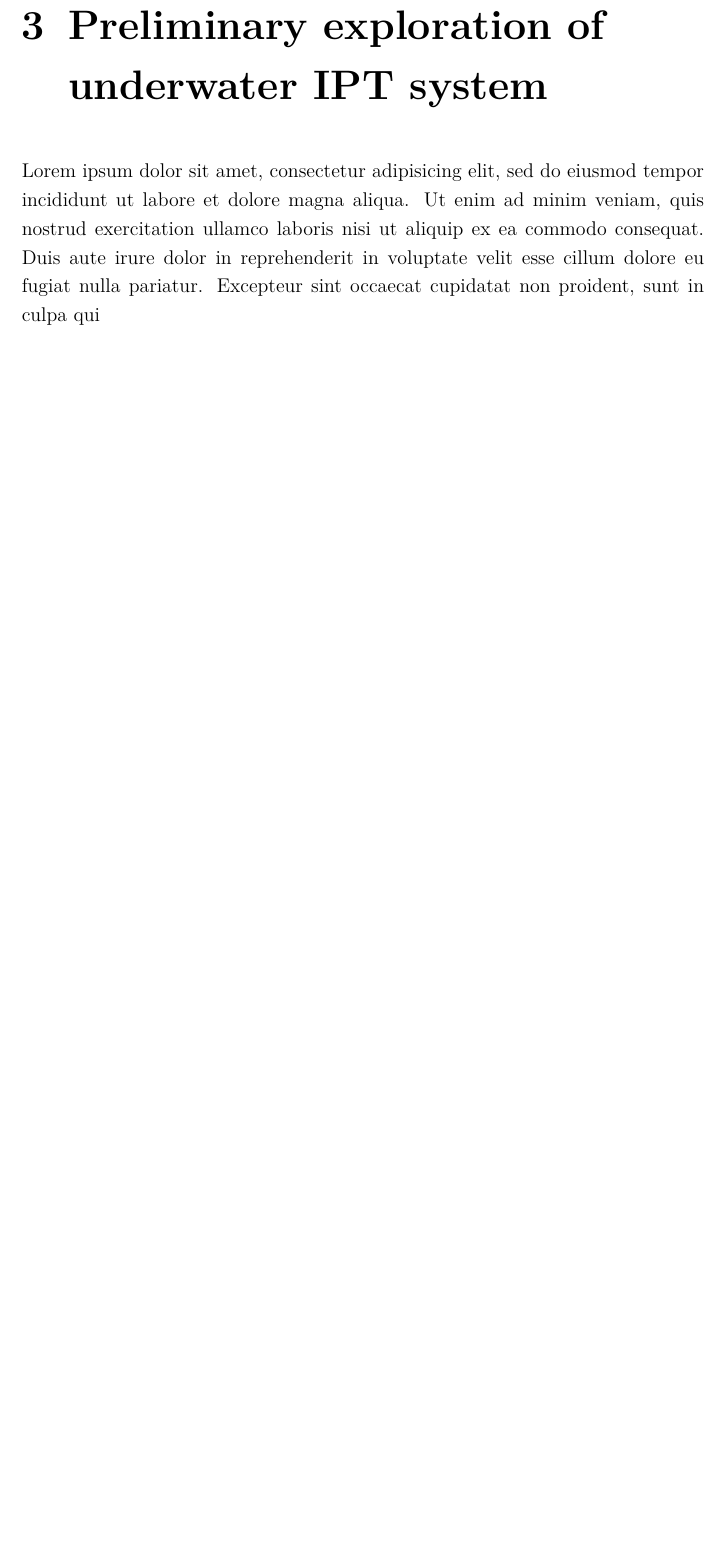
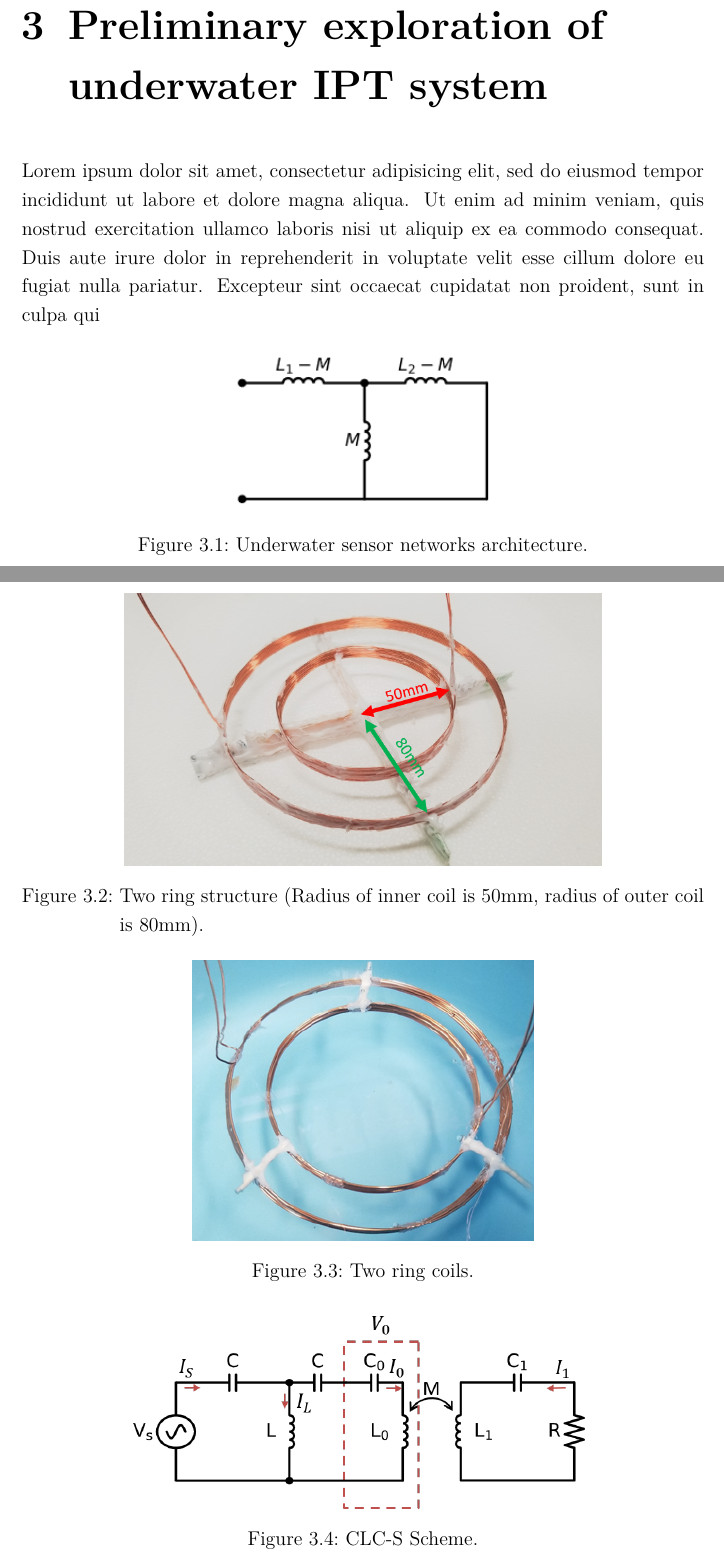
Before and after one commit to iostreamrain/MasterThesis, a LaTeX thesis (thesis.tex, which reads tex/chap3.tex): part of page 19 of 23 before the commit and two parts of pages 19 and 20 of 27 after it, the two joined at a grey line, cut so that both start at the same text, the shorter picture padded with empty space. Compiled offline with pdfLaTeX.

Commit message:
change images' position

```diff
--- a/tex/chap3.tex
+++ b/tex/chap3.tex
@@ -4,6 +4,38 @@
 Ut enim ad minim veniam, quis nostrud exercitation ullamco laboris nisi ut aliquip ex ea commodo consequat.
 Duis aute irure dolor in reprehenderit in voluptate velit esse cillum dolore eu fugiat nulla pariatur.
 Excepteur sint occaecat cupidatat non proident, sunt in culpa qui
+
+
+
+\begin{figure}[htbp]
+    \centering
+    \includegraphics[width=0.4\linewidth]{images/3_mutual_inductance.png}
+    \caption{Underwater sensor networks architecture.}
+    \label{fig:3_mutual_inductance}
+\end{figure}
+
+\begin{figure}[htbp]
+    \centering
+    \includegraphics[width=0.7\linewidth]{images/3_two_ring_coil_5cm_8cm.png}
+    \caption{Two ring structure (Radius of inner coil is 50mm, radius of outer coil is 80mm).}
+    \label{fig:3_two_ring_coil_5cm_8cm}
+\end{figure}
+
+\begin{figure}[htbp]
+    \centering
+    \includegraphics[width=0.5\linewidth]{images/3_two_ring_coil.png}
+    \caption{Two ring coils.}
+    \label{fig:3_two_ring_coil}
+\end{figure}
+
+\begin{figure}[htbp]
+    \centering
+    \includegraphics[width=0.7\linewidth]{images/3_clc_s_scheme.png}
+    \caption{CLC-S Scheme.}
+    \label{fig:3_clc_s_scheme}
+\end{figure}
+
+
 \section{Coil array WPT in the air}
 \section{Two ring coils structure}
 \subsection{Simulation evaluation}
```
Also changed, not shown: tex/chap2.tex (+1 -5 lines), tex/chap4.tex (+21 -0 lines), images/3_clc_s_scheme.png (renamed from images/2_clc_s_scheme.png), thesis.pdf. Lines whose indentation alone changed are shown as unchanged.
